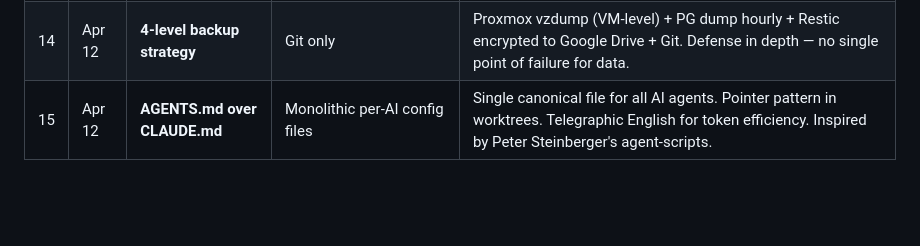
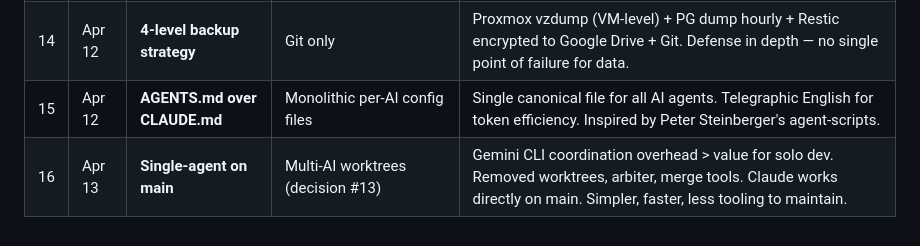
Before and after one commit to Sinsemilila/academIA, a Markdown page: docs/decisions.md, the part around the change. Drawn GitHub-style; blank space fills up the shorter version.

```diff
--- a/docs/decisions.md
+++ b/docs/decisions.md
@@ -19,4 +19,5 @@
 | 12 | Apr 7 | **Cloudflare Zero Trust (WARP)** | WireGuard VPN, Tailscale, email OTP | Zero client config, geolocation filtering (France only), free tier. Policy evolved: started with email OTP, switched to WARP+geoloc for frictionless access. |
 | 13 | Apr 12 | **Multi-AI worktrees (Claude+Gemini)** | Single AI, shared directory | Isolated git worktrees per AI agent. Prevents file conflicts, enables parallel work. Arbiter cross-review for quality. |
 | 14 | Apr 12 | **4-level backup strategy** | Git only | Proxmox vzdump (VM-level) + PG dump hourly + Restic encrypted to Google Drive + Git. Defense in depth — no single point of failure for data. |
-| 15 | Apr 12 | **AGENTS.md over CLAUDE.md** | Monolithic per-AI config files | Single canonical file for all AI agents. Pointer pattern in worktrees. Telegraphic English for token efficiency. Inspired by Peter Steinberger's agent-scripts. |
+| 15 | Apr 12 | **AGENTS.md over CLAUDE.md** | Monolithic per-AI config files | Single canonical file for all AI agents. Telegraphic English for token efficiency. Inspired by Peter Steinberger's agent-scripts. |
+| 16 | Apr 13 | **Single-agent on main** | Multi-AI worktrees (decision #13) | Gemini CLI coordination overhead > value for solo dev. Removed worktrees, arbiter, merge tools. Claude works directly on main. Simpler, faster, less tooling to maintain. |
```
Also changed, not shown: HISTORY.md (+11 -3 lines).
